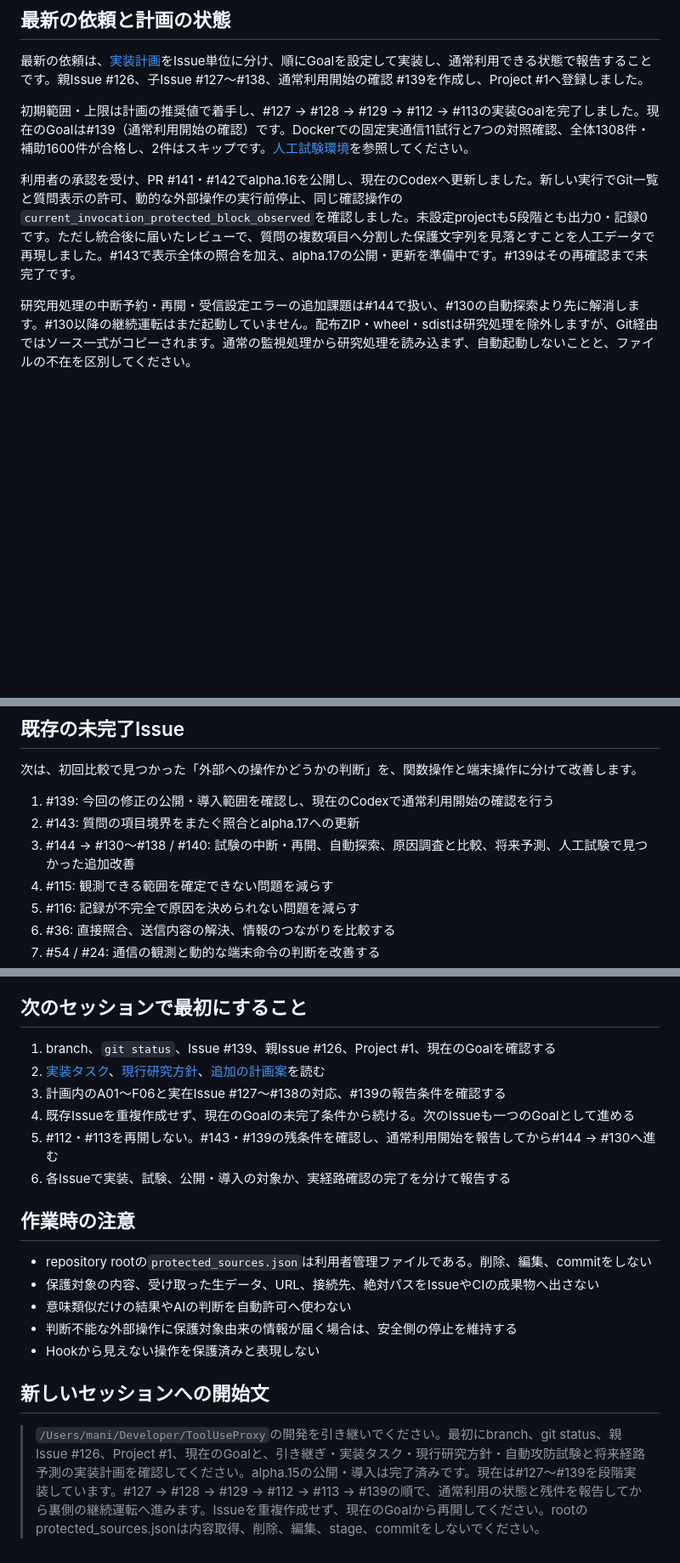
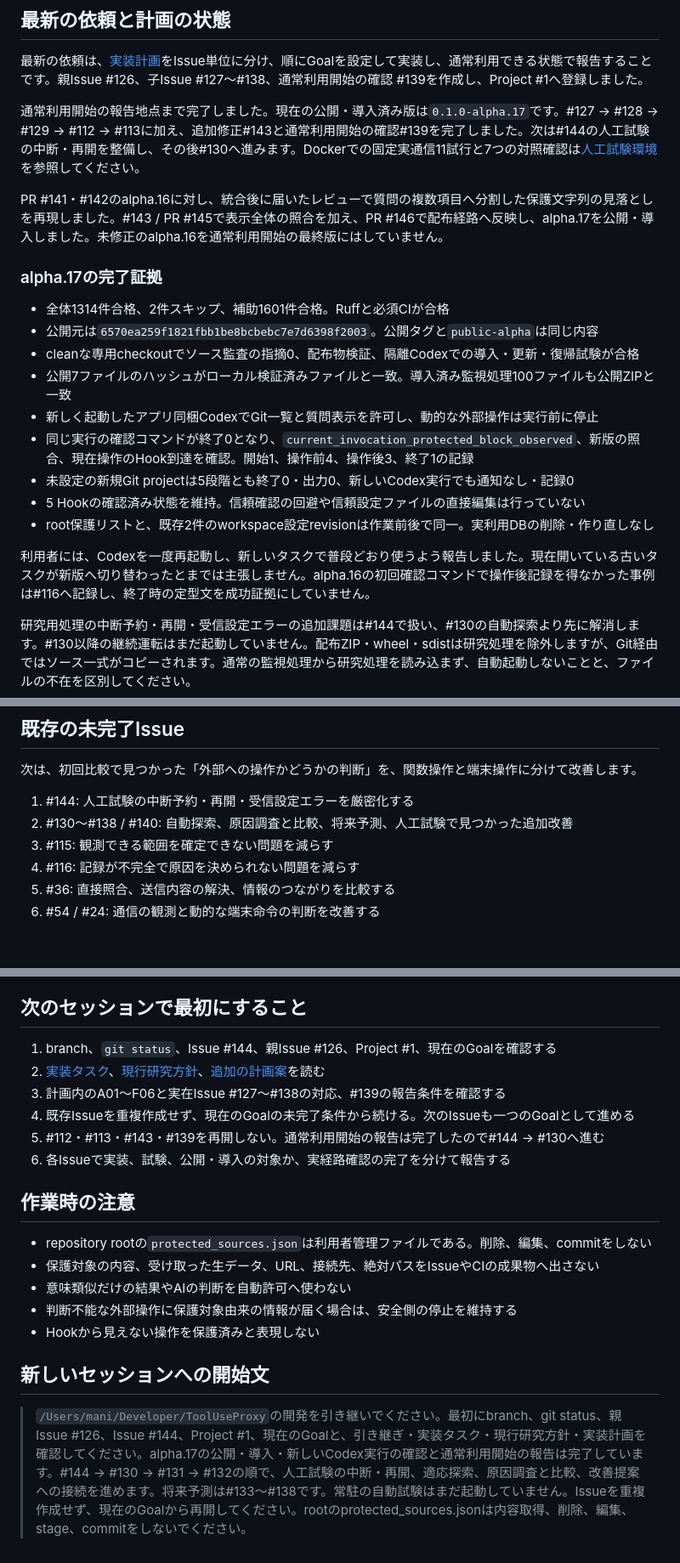
Before and after one commit to mani1261790/ToolUseProxy, a Markdown page: docs/運用/次セッション引き継ぎ.md, 3 parts joined by grey strips. Shown at 85% size. Rendered like a GitHub page; blank space fills up the shorter version.

Commit message:
docs: record alpha.17 installation and normal-use verification (#147)

```diff
--- a/docs/運用/次セッション引き継ぎ.md
+++ b/docs/運用/次セッション引き継ぎ.md
@@ -6,9 +6,23 @@
 
 最新の依頼は、[実装計画](自動攻防試験と将来経路予測の実装計画.md)をIssue単位に分け、順にGoalを設定して実装し、通常利用できる状態で報告することです。親Issue #126、子Issue #127〜#138、通常利用開始の確認 #139を作成し、Project #1へ登録しました。
 
-初期範囲・上限は計画の推奨値で着手し、#127 → #128 → #129 → #112 → #113の実装Goalを完了しました。現在のGoalは#139（通常利用開始の確認）です。Dockerでの固定実通信11試行と7つの対照確認、全体1308件・補助1600件が合格し、2件はスキップです。[人工試験環境](人工試験環境.md)を参照してください。
+通常利用開始の報告地点まで完了しました。現在の公開・導入済み版は`0.1.0-alpha.17`です。#127 → #128 → #129 → #112 → #113に加え、追加修正#143と通常利用開始の確認#139を完了しました。次は#144の人工試験の中断・再開を整備し、その後#130へ進みます。Dockerでの固定実通信11試行と7つの対照確認は[人工試験環境](人工試験環境.md)を参照してください。
 
-利用者の承認を受け、PR #141・#142でalpha.16を公開し、現在のCodexへ更新しました。新しい実行でGit一覧と質問表示の許可、動的な外部操作の実行前停止、同じ確認操作の`current_invocation_protected_block_observed`を確認しました。未設定projectも5段階とも出力0・記録0です。ただし統合後に届いたレビューで、質問の複数項目へ分割した保護文字列を見落とすことを人工データで再現しました。#143で表示全体の照合を加え、alpha.17の公開・更新を準備中です。#139はその再確認まで未完了です。
+PR #141・#142のalpha.16に対し、統合後に届いたレビューで質問の複数項目へ分割した保護文字列の見落としを再現しました。#143 / PR #145で表示全体の照合を加え、PR #146で配布経路へ反映し、alpha.17を公開・導入しました。未修正のalpha.16を通常利用開始の最終版にはしていません。
+
+### alpha.17の完了証拠
+
+- 全体1314件合格、2件スキップ、補助1601件合格。Ruffと必須CIが合格
+- 公開元は`6570ea259f1821fbb1be8bcbebc7e7d6398f2003`。公開タグと`public-alpha`は同じ内容
+- cleanな専用checkoutでソース監査の指摘0、配布物検証、隔離Codexでの導入・更新・復帰試験が合格
+- 公開7ファイルのハッシュがローカル検証済みファイルと一致。導入済み監視処理100ファイルも公開ZIPと一致
+- 新しく起動したアプリ同梱CodexでGit一覧と質問表示を許可し、動的な外部操作は実行前に停止
+- 同じ実行の確認コマンドが終了0となり、`current_invocation_protected_block_observed`、新版の照合、現在操作のHook到達を確認。開始1、操作前4、操作後3、終了1の記録
+- 未設定の新規Git projectは5段階とも終了0・出力0、新しいCodex実行でも通知なし・記録0
+- 5 Hookの確認済み状態を維持。信頼確認の回避や信頼設定ファイルの直接編集は行っていない
+- root保護リストと、既存2件のworkspace設定revisionは作業前後で同一。実利用DBの削除・作り直しなし
+
+利用者には、Codexを一度再起動し、新しいタスクで普段どおり使うよう報告しました。現在開いている古いタスクが新版へ切り替わったとまでは主張しません。alpha.16の初回確認コマンドで操作後記録を得なかった事例は#116へ記録し、終了時の定型文を成功証拠にしていません。
 
 研究用処理の中断予約・再開・受信設定エラーの追加課題は#144で扱い、#130の自動探索より先に解消します。#130以降の継続運転はまだ起動していません。配布ZIP・wheel・sdistは研究処理を除外しますが、Git経由ではソース一式がコピーされます。通常の監視処理から研究処理を読み込まず、自動起動しないことと、ファイルの不在を区別してください。
 
@@ -68,9 +82,8 @@ PR #123を`main`へ取り込み、`v0.1.0-alpha.15`をGitHubの事前公開版
 
 次は、初回比較で見つかった「外部への操作かどうかの判断」を、関数操作と端末操作に分けて改善します。
 
-1. #139: 今回の修正の公開・導入範囲を確認し、現在のCodexで通常利用開始の確認を行う
-2. #143: 質問の項目境界をまたぐ照合とalpha.17への更新
-3. #144 → #130〜#138 / #140: 試験の中断・再開、自動探索、原因調査と比較、将来予測、人工試験で見つかった追加改善
+1. #144: 人工試験の中断予約・再開・受信設定エラーを厳密化する
+2. #130〜#138 / #140: 自動探索、原因調査と比較、将来予測、人工試験で見つかった追加改善
 3. #115: 観測できる範囲を確定できない問題を減らす
 4. #116: 記録が不完全で原因を決められない問題を減らす
 5. #36: 直接照合、送信内容の解決、情報のつながりを比較する
@@ -84,11 +97,11 @@ Issue #112と#113は別Goalで再現・実装・回帰試験を完了しまし
 
 ## 次のセッションで最初にすること
 
-1. branch、`git status`、Issue #139、親Issue #126、Project #1、現在のGoalを確認する
+1. branch、`git status`、Issue #144、親Issue #126、Project #1、現在のGoalを確認する
 2. [実装タスク](実装タスク.md)、[現行研究方針](../研究/現行研究方針.md)、[追加の計画案](自動攻防試験と将来経路予測の実装計画.md)を読む
 3. 計画内のA01〜F06と実在Issue #127〜#138の対応、#139の報告条件を確認する
 4. 既存Issueを重複作成せず、現在のGoalの未完了条件から続ける。次のIssueも一つのGoalとして進める
-5. #112・#113を再開しない。#143・#139の残条件を確認し、通常利用開始を報告してから#144 → #130へ進む
+5. #112・#113・#143・#139を再開しない。通常利用開始の報告は完了したので#144 → #130へ進む
 6. 各Issueで実装、試験、公開・導入の対象か、実経路確認の完了を分けて報告する
 
 ## 作業時の注意
@@ -101,4 +114,4 @@ Issue #112と#113は別Goalで再現・実装・回帰試験を完了しまし
 
 ## 新しいセッションへの開始文
 
-> `/Users/mani/Developer/ToolUseProxy`の開発を引き継いでください。最初にbranch、git status、親Issue #126、Project #1、現在のGoalと、引き継ぎ・実装タスク・現行研究方針・自動攻防試験と将来経路予測の実装計画を確認してください。alpha.15の公開・導入は完了済みです。現在は#127〜#139を段階実装しています。#127 → #128 → #129 → #112 → #113 → #139の順で、通常利用の状態と残件を報告してから裏側の継続運転へ進みます。Issueを重複作成せず、現在のGoalから再開してください。rootのprotected_sources.jsonは内容取得、削除、編集、stage、commitをしないでください。
+> `/Users/mani/Developer/ToolUseProxy`の開発を引き継いでください。最初にbranch、git status、親Issue #126、Issue #144、Project #1、現在のGoalと、引き継ぎ・実装タスク・現行研究方針・実装計画を確認してください。alpha.17の公開・導入・新しいCodex実行の確認と通常利用開始の報告は完了しています。#144 → #130 → #131 → #132の順で、人工試験の中断・再開、適応探索、原因調査と比較、改善提案への接続を進めます。将来予測は#133〜#138です。常駐の自動試験はまだ起動していません。Issueを重複作成せず、現在のGoalから再開してください。rootのprotected_sources.jsonは内容取得、削除、編集、stage、commitをしないでください。
```
Also changed, not shown: other parts of docs/運用/次セッション引き継ぎ.md (+1 -1 lines), docs/運用/実装タスク.md (+2 -2 lines), docs/運用/進捗管理.md (+1 -1 lines).
